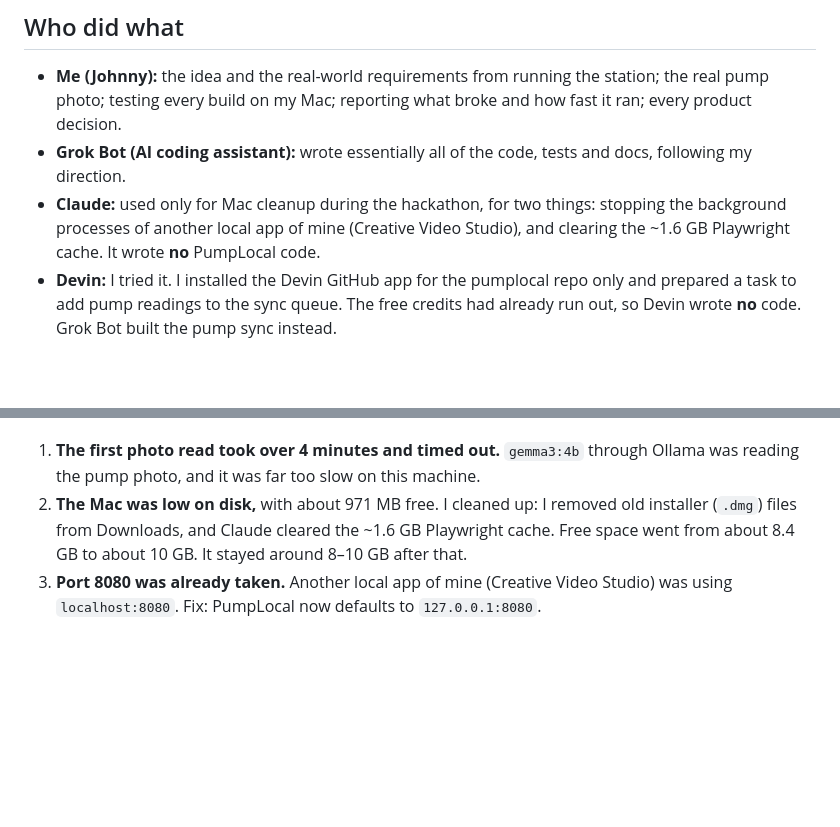
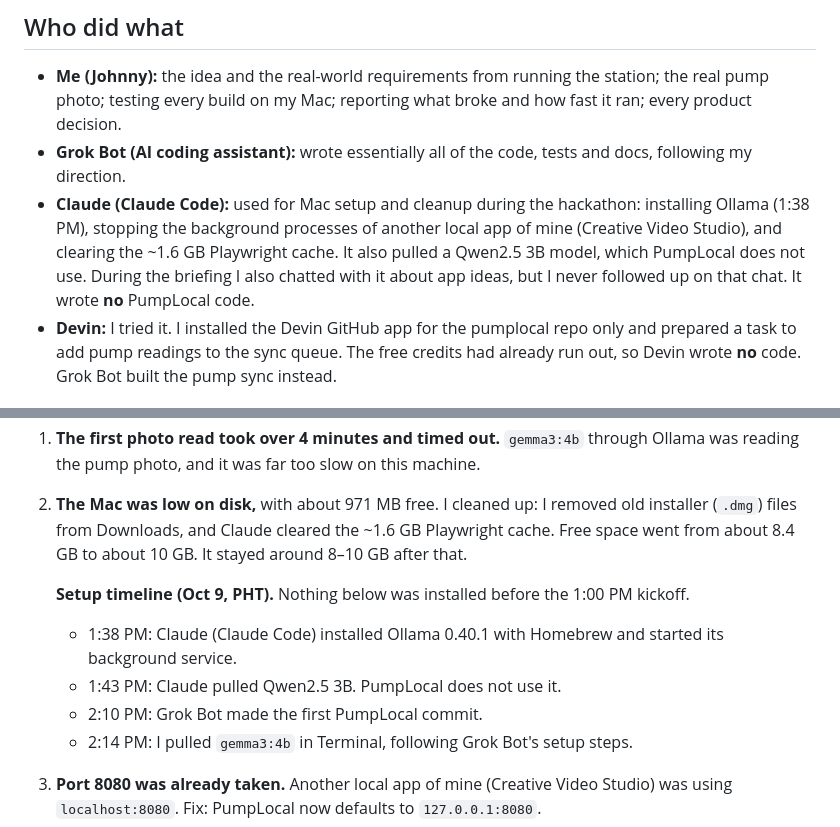
Before and after one commit to bodegasjohnny-sketch/pumplocal, a Markdown page: BUILD_LOG.md, 2 parts joined by grey strips. Drawn GitHub-style; blank space fills up the shorter version.

```diff
--- a/BUILD_LOG.md
+++ b/BUILD_LOG.md
@@ -25,7 +25,7 @@ This is a plain account of how I built PumpLocal for the hackathon: what I used,
 
 - **Me (Johnny):** the idea and the real-world requirements from running the station; the real pump photo; testing every build on my Mac; reporting what broke and how fast it ran; every product decision.
 - **Grok Bot (AI coding assistant):** wrote essentially all of the code, tests and docs, following my direction.
-- **Claude:** used only for Mac cleanup during the hackathon, for two things: stopping the background processes of another local app of mine (Creative Video Studio), and clearing the ~1.6 GB Playwright cache. It wrote **no** PumpLocal code.
+- **Claude (Claude Code):** used for Mac setup and cleanup during the hackathon: installing Ollama (1:38 PM), stopping the background processes of another local app of mine (Creative Video Studio), and clearing the ~1.6 GB Playwright cache. It also pulled a Qwen2.5 3B model, which PumpLocal does not use. During the briefing I also chatted with it about app ideas, but I never followed up on that chat. It wrote **no** PumpLocal code.
 - **Devin:** I tried it. I installed the Devin GitHub app for the pumplocal repo only and prepared a task to add pump readings to the sync queue. The free credits had already run out, so Devin wrote **no** code. Grok Bot built the pump sync instead.
 
 ## Problems I hit, in order
@@ -34,6 +34,13 @@ These happened on my 8 GB MacBook Air after the first version of the app ran (be
 
 1. **The first photo read took over 4 minutes and timed out.** `gemma3:4b` through Ollama was reading the pump photo, and it was far too slow on this machine.
 2. **The Mac was low on disk,** with about 971 MB free. I cleaned up: I removed old installer (`.dmg`) files from Downloads, and Claude cleared the ~1.6 GB Playwright cache. Free space went from about 8.4 GB to about 10 GB. It stayed around 8–10 GB after that.
+
+   **Setup timeline (Oct 9, PHT).** Nothing below was installed before the 1:00 PM kickoff.
+   - 1:38 PM: Claude (Claude Code) installed Ollama 0.40.1 with Homebrew and started its background service.
+   - 1:43 PM: Claude pulled Qwen2.5 3B. PumpLocal does not use it.
+   - 2:10 PM: Grok Bot made the first PumpLocal commit.
+   - 2:14 PM: I pulled `gemma3:4b` in Terminal, following Grok Bot's setup steps.
+
 3. **Port 8080 was already taken.** Another local app of mine (Creative Video Studio) was using `localhost:8080`. Fix: PumpLocal now defaults to `127.0.0.1:8080`.
 4. **Background workers were eating RAM.** That same studio app had background workers running. Claude stopped them.
 5. **Even a text-only question took about 220 seconds.** This showed the real problem was memory pressure on 8 GB, not the photo itself.
```
Also changed, not shown: JUDGES_CHEATSHEET.md (+4 -1 lines), README.md (+2 -2 lines).
